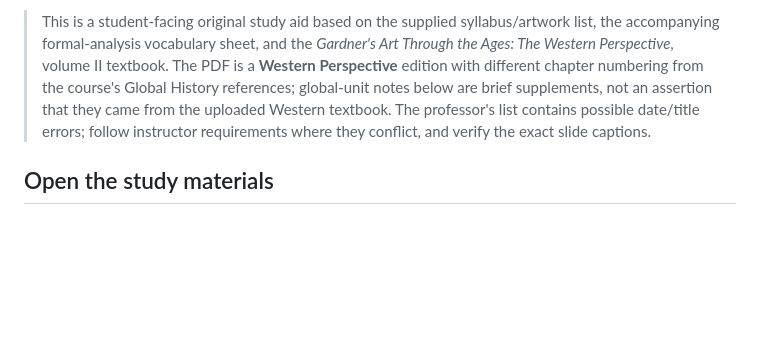
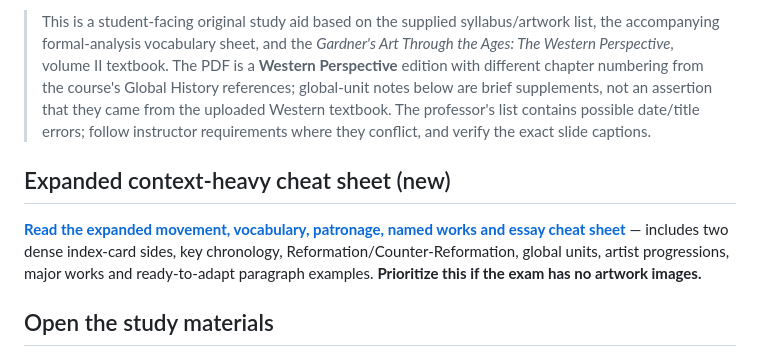
Before and after one commit to dinomirai/idk-what-im-doing-space, a Markdown page: art-history-midterm/README.md, the part around the change. Drawn GitHub-style; blank space fills up the shorter version.

Commit message:
Link comprehensive context cheat sheet from study hub

```diff
--- a/art-history-midterm/README.md
+++ b/art-history-midterm/README.md
@@ -5,6 +5,10 @@
 **Study approach:** No mental visualization required: use **SPOT → FORM → CONTEXT → SIGNIFICANCE**.
 
 > This is a student-facing original study aid based on the supplied syllabus/artwork list, the accompanying formal-analysis vocabulary sheet, and the *Gardner's Art Through the Ages: The Western Perspective*, volume II textbook. The PDF is a **Western Perspective** edition with different chapter numbering from the course's Global History references; global-unit notes below are brief supplements, not an assertion that they came from the uploaded Western textbook. The professor's list contains possible date/title errors; follow instructor requirements where they conflict, and verify the exact slide captions.
+
+## Expanded context-heavy cheat sheet (new)
+
+**[Read the expanded movement, vocabulary, patronage, named works and essay cheat sheet](CONTEXT-CHEAT-SHEET.md)** — includes two dense index-card sides, key chronology, Reformation/Counter-Reformation, global units, artist progressions, major works and ready-to-adapt paragraph examples. **Prioritize this if the exam has no artwork images.**
 
 ## Open the study materials
 
```
